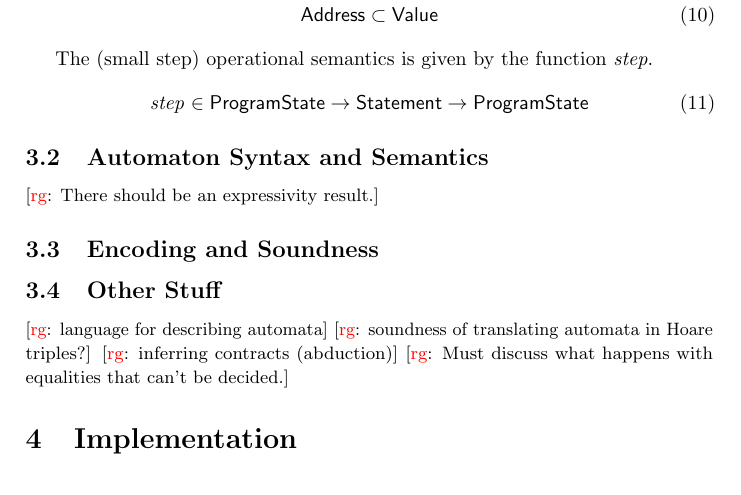
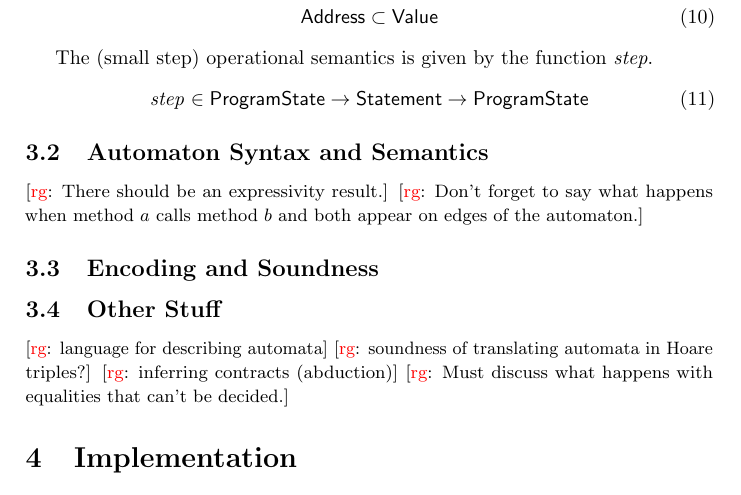
Before and after one commit to rgrig/papers, a LaTeX document (safety/safety.tex): part of page 4 of 5, cut so that both start at the same text. Compiled offline with pdfLaTeX.

```diff
--- a/safety/safety.tex
+++ b/safety/safety.tex
@@ -285,6 +285,7 @@
 \subsection{Automaton Syntax and Semantics} % {{{
 
 \rg{There should be an expressivity result.}
+\rg{Don't forget to say what happens when method~$a$ calls method~$b$ and both appear on edges of the automaton.}
 
 % }}}
 \subsection{Encoding and Soundness} % {{{
```
Also changed, not shown: 6 other files.
